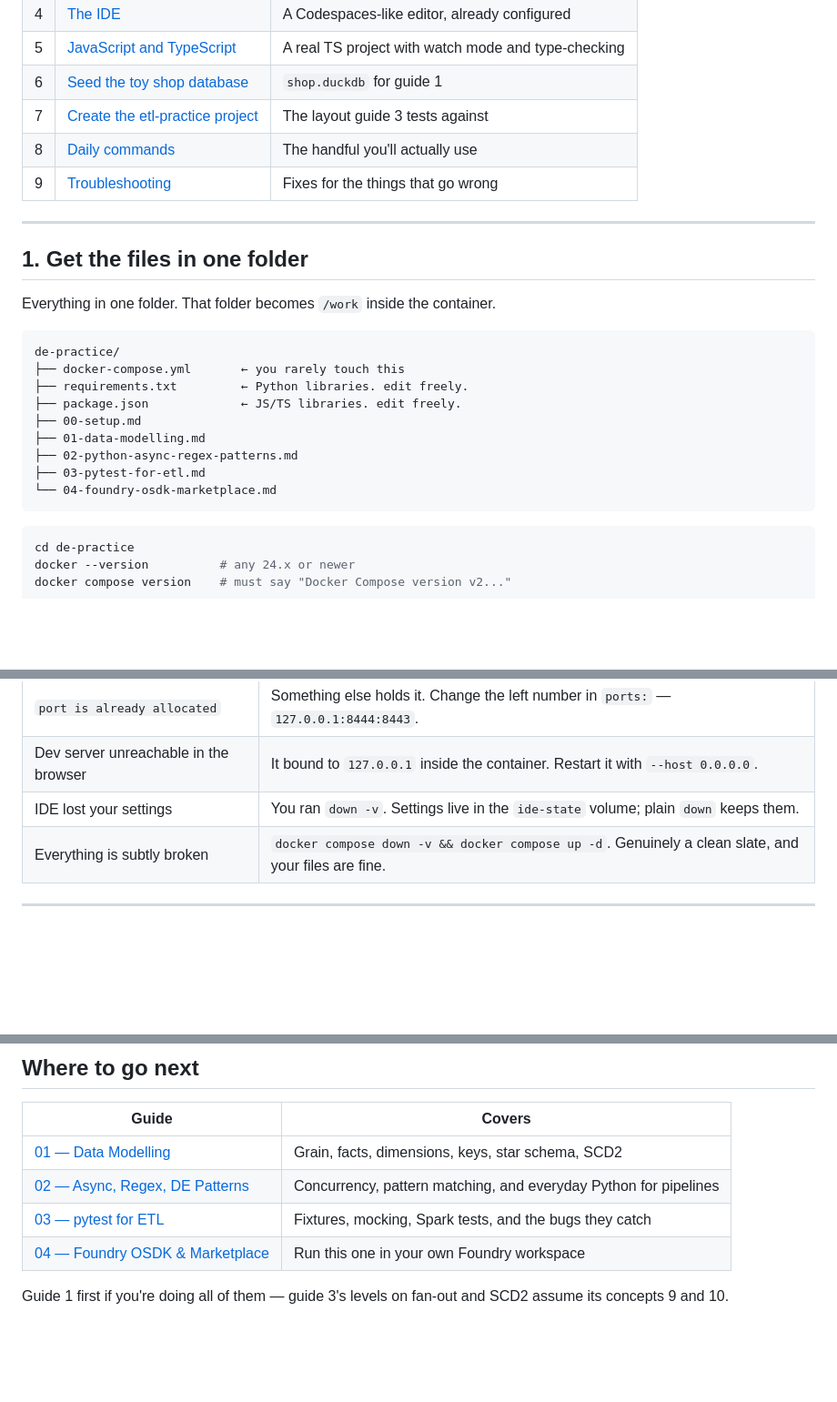
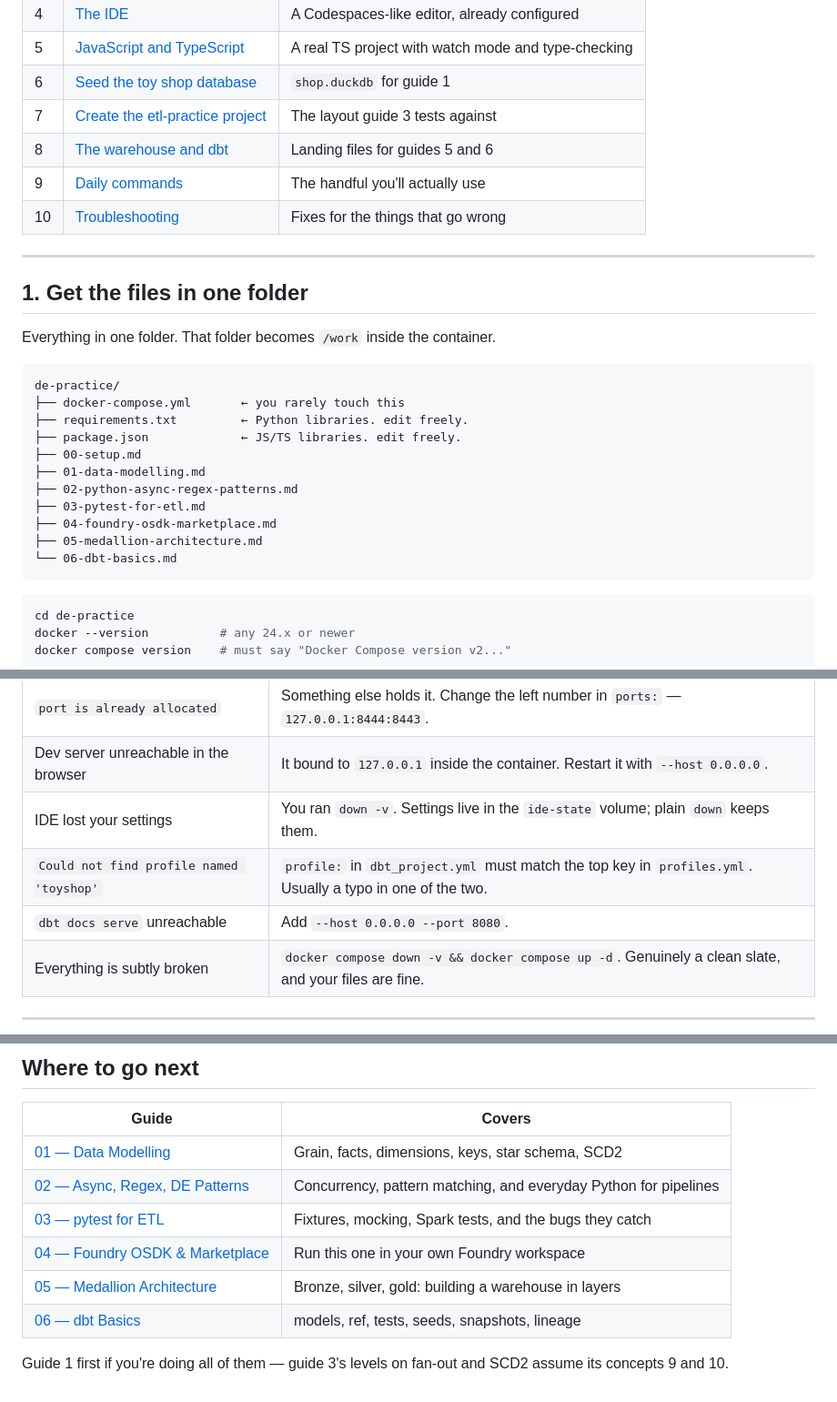
Before and after one commit to omp1911/Study-Roadmap-Guides, a Markdown page: Guides/env-setup.md, 3 parts joined by grey strips. Shown at 91% size. Drawn GitHub-style; blank space fills up the shorter version.

````diff
--- a/Guides/env-setup.md
+++ b/Guides/env-setup.md
@@ -39,8 +40,9 @@ Three doors, one room. Same files, same Python, same Node.
 | 5 | [JavaScript and TypeScript](#5-javascript-and-typescript) | A real TS project with watch mode and type-checking |
 | 6 | [Seed the toy shop database](#6-seed-the-toy-shop-database) | `shop.duckdb` for guide 1 |
 | 7 | [Create the etl-practice project](#7-create-the-etl-practice-project) | The layout guide 3 tests against |
-| 8 | [Daily commands](#8-daily-commands) | The handful you'll actually use |
-| 9 | [Troubleshooting](#9-troubleshooting) | Fixes for the things that go wrong |
+| 8 | [The warehouse and dbt](#8-the-warehouse-and-dbt) | Landing files for guides 5 and 6 |
+| 9 | [Daily commands](#9-daily-commands) | The handful you'll actually use |
+| 10 | [Troubleshooting](#10-troubleshooting) | Fixes for the things that go wrong |
 
 ---
 
@@ -57,7 +59,9 @@ de-practice/
 ├── 01-data-modelling.md
 ├── 02-python-async-regex-patterns.md
 ├── 03-pytest-for-etl.md
-└── 04-foundry-osdk-marketplace.md
+├── 04-foundry-osdk-marketplace.md
+├── 05-medallion-architecture.md
+└── 06-dbt-basics.md
 ```
 
 ```bash
@@ -352,6 +396,8 @@ On your laptop, in the folder with `docker-compose.yml`:
 | `port is already allocated` | Something else holds it. Change the left number in `ports:` — `127.0.0.1:8444:8443`. |
 | Dev server unreachable in the browser | It bound to `127.0.0.1` inside the container. Restart it with `--host 0.0.0.0`. |
 | IDE lost your settings | You ran `down -v`. Settings live in the `ide-state` volume; plain `down` keeps them. |
+| `Could not find profile named 'toyshop'` | `profile:` in `dbt_project.yml` must match the top key in `profiles.yml`. Usually a typo in one of the two. |
+| `dbt docs serve` unreachable | Add `--host 0.0.0.0 --port 8080`. |
 | Everything is subtly broken | `docker compose down -v && docker compose up -d`. Genuinely a clean slate, and your files are fine. |
 
 ---
@@ -364,5 +410,7 @@ On your laptop, in the folder with `docker-compose.yml`:
 | [02 — Async, Regex, DE Patterns](02-python-async-regex-patterns.md) | Concurrency, pattern matching, and everyday Python for pipelines |
 | [03 — pytest for ETL](03-pytest-for-etl.md) | Fixtures, mocking, Spark tests, and the bugs they catch |
 | [04 — Foundry OSDK & Marketplace](04-foundry-osdk-marketplace.md) | Run this one in your own Foundry workspace |
+| [05 — Medallion Architecture](05-medallion-architecture.md) | Bronze, silver, gold: building a warehouse in layers |
+| [06 — dbt Basics](06-dbt-basics.md) | models, ref, tests, seeds, snapshots, lineage |
 
 Guide 1 first if you're doing all of them — guide 3's levels on fan-out and SCD2 assume its concepts 9 and 10.
````
Also changed, not shown: other parts of Guides/env-setup.md (+43 -2 lines).
